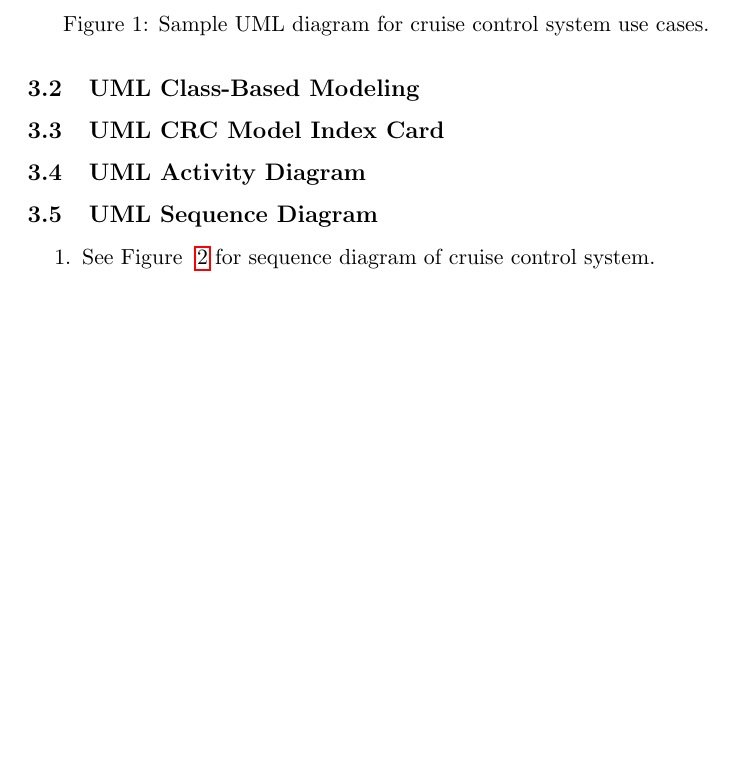
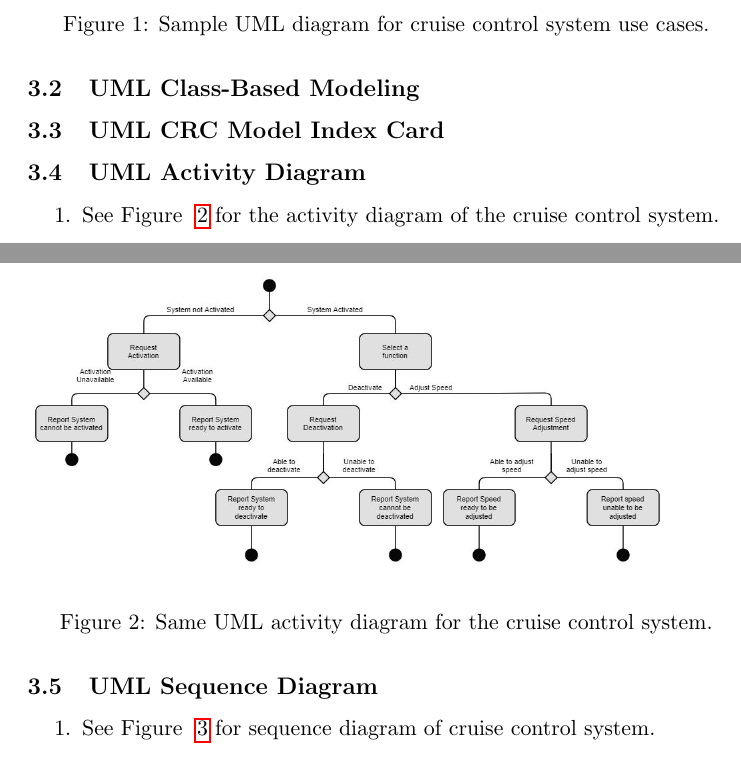
Before and after one commit to ericaltenburg/cs347, a LaTeX paper (cruiseControl/document.tex): part of page 9 of 10 before the commit and two parts of pages 9 and 10 of 11 after it, the two joined at a grey line, cut so that both start at the same text, the shorter picture padded with empty space. Compiled offline with pdfLaTeX.

Commit message:
Recompile?

```diff
--- a/cruiseControl/document.tex
+++ b/cruiseControl/document.tex
@@ -210,6 +210,14 @@ system because if it were to fail, it would put the lives of people in danger.
 \subsection{UML CRC Model Index Card}
 
 \subsection{UML Activity Diagram}
+\begin{enumerate}
+	\item See Figure ~\ref{fig:activityUML} for the activity diagram of the cruise control system.
+		\begin{figure}[H]
+			\includegraphics[width=0.9\textwidth]{images/activityUML.jpg}
+			\caption{Same UML activity diagram for the cruise control system.}
+			\label{fig:activityUML}
+		\end{figure}
+\end{enumerate}
 
 \subsection{UML Sequence Diagram}
 \begin{enumerate}
```
Also changed, not shown: cruiseControl/document.pdf, 4 other files.
